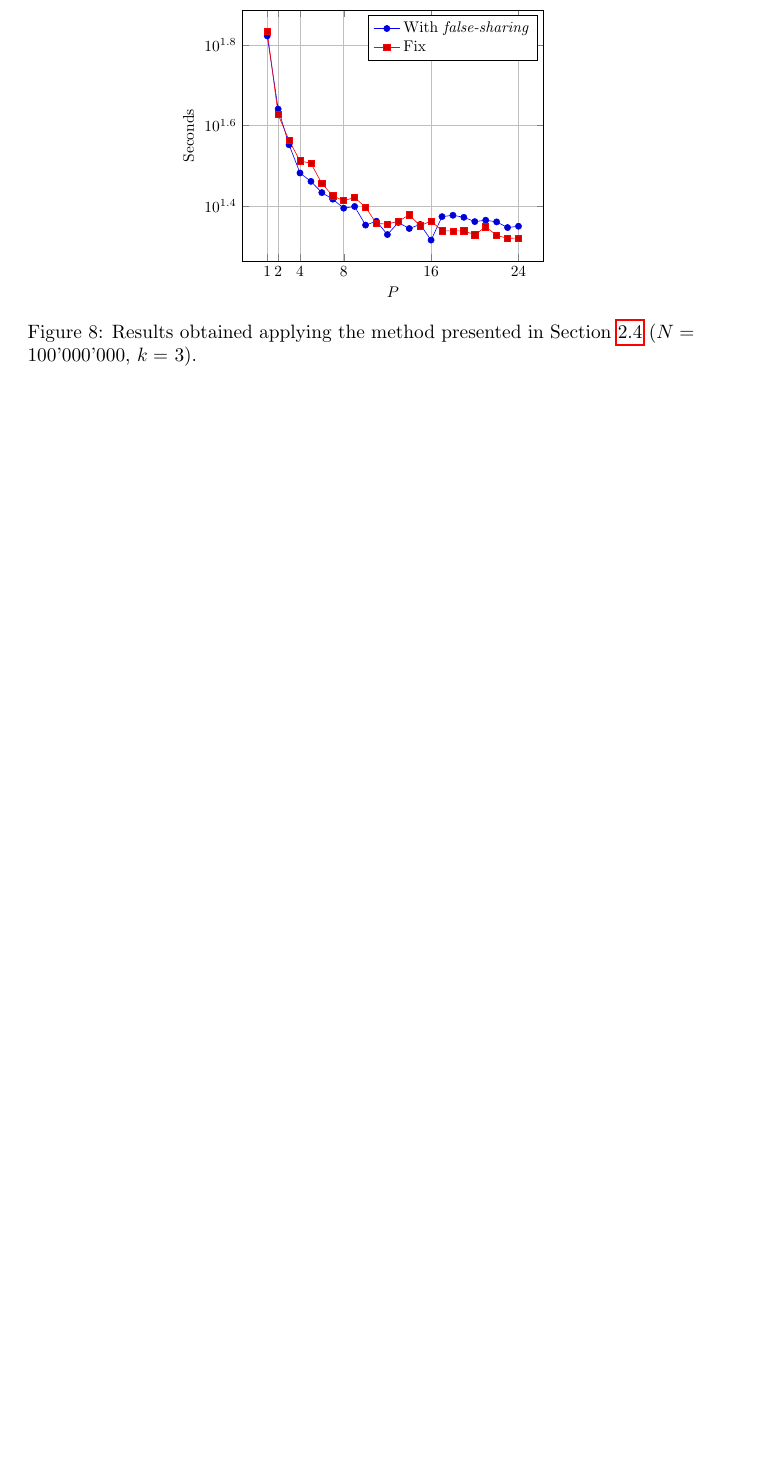
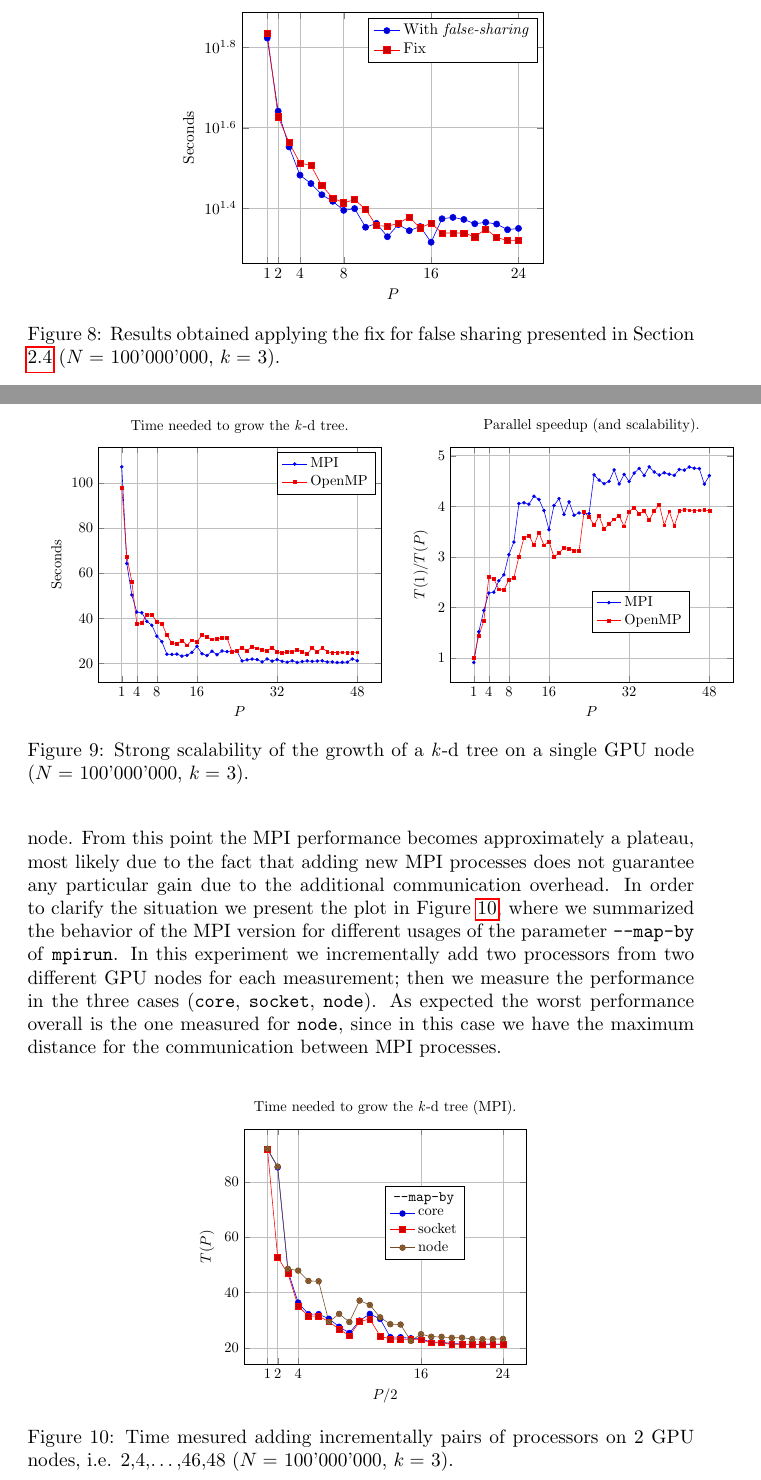
Before and after one commit to tales-from-dssc/foundations-of-hpc-fAndreuzzi, a LaTeX problem sheet (assignment2/report.tex): part of page 17 of 19 before the commit and two parts of pages 17 and 18 of 20 after it, the two joined at a grey line, cut so that both start at the same text, the shorter picture padded with empty space. Compiled offline with pdfLaTeX.

Commit message:
add GPU plots

```diff
--- a/assignment2/report.tex
+++ b/assignment2/report.tex
@@ -994,8 +990,7 @@ earlier the approach involves an additional scan of the 1D array which
 represents the tree in memory. However, the approach starts paying the effort as
 the number of OMP threads increases, which means that the number of parallel
 workers which could write concurrently on the same cache line increases.
-
-\begin{figure}[H]
+\begin{figure}[b!]
     \centering
     \begin{tikzpicture}[scale=0.8]
         \begin{axis}[
@@ -1013,6 +1008,77 @@ workers which could write concurrently on the same cache line increases.
         \legend{With \emph{false-sharing}, Fix}
         \end{axis}
     \end{tikzpicture}
-    \caption{Results obtained applying the method presented in Section \ref{sec:false_sharing} ($N = $ 100'000'000, $k = $ 3).}
+    \caption{Results obtained applying the fix for false sharing presented in Section \ref{sec:false_sharing} ($N = $ 100'000'000, $k = $ 3).}
     \label{fig:false_sharing}
 \end{figure}
+
+\subsubsection{GPU nodes}
+\begin{figure}[t!]
+    \centering
+    \begin{subfigure}[b]{0.4\textwidth}
+        \centering
+        \begin{tikzpicture}[scale=0.75]
+            \begin{axis}[
+                xtick={1,4,8,16,32,48},
+                grid=both,
+                ylabel={Seconds},
+                xlabel={$P$},
+                legend cell align={left},
+                title={Time needed to grow the \kdtree{}.},
+                mark size=1pt
+            ]
+            \addplot table[x index=0, y index=1] {plots_data/big_dataset_gpu.txt};
+            \addplot table[x index=0, y index=2] {plots_data/big_dataset_gpu.txt};
+
+            \legend{MPI, OpenMP}
+            \end{axis}
+        \end{tikzpicture}
+    \end{subfigure}
+    \hspace{1.5cm}
+    \begin{subfigure}[b]{0.4\textwidth}
+        \centering
+        \begin{tikzpicture}[scale=0.75]
+            \begin{axis}[
+                xtick={1,4,8,16,32,48},
+                grid=both,
+                ylabel={$T(1) / T(P)$},
+                xlabel={$P$},
+                legend cell align={left},
+                title={Parallel speedup (and scalability).},
+                legend style={at={(0.5,0.3)},anchor=west},
+                mark size=1pt
+            ]
+            \addplot table[x index=0, y index=3] {plots_data/big_dataset_gpu.txt};
+            \addplot table[x index=0, y index=4] {plots_data/big_dataset_gpu.txt};
+
+            \legend{MPI, OpenMP}
+            \end{axis}
+        \end{tikzpicture}
+    \end{subfigure}
+\caption{Strong scalability of the growth of a \kdtree{} on a single GPU node ($N = $ 100'000'000, $k = $ 3).}
+\label{fig:strong_scaling_gpu}
+\end{figure}
+\begin{figure}[b!]
+    \centering
+    \begin{tikzpicture}[scale=0.75]
+        \begin{axis}[
+            xtick={1,2,4,16,24},
+            grid=both,
+            ylabel={$T(P)$},
+            xlabel={$P/2$},
+            legend cell align={left},
+            title={Time needed to grow the \kdtree{} (MPI).},
+            legend style={at={(0.5,0.6)},anchor=west},
+        ]
+        \addlegendimage{empty legend}
+        \addplot table[x index=0, y index=1] {plots_data/mapby_gpu.txt};
+        \addplot table[x index=0, y index=2] {plots_data/mapby_gpu.txt};
+        \addplot table[x index=0, y index=3] {plots_data/mapby_gpu.txt};
+
+        \addlegendentry{\hspace{-.6cm}\texttt{--map-by}}
+        \addlegendentry{core}
+        \addlegendentry{socket}
+        \addlegendentry{node}
+        \end{axis}
+    \end{tikzpicture}
+\caption{Time mesured adding incrementally pairs of processors on 2 GPU nodes, i.e. 2,4,\dots,46,48 ($N = $ 100'000'000, $k = $ 3).}
@@ -1019,3 +1093,14 @@ workers which could write concurrently on the same cache line increases.
+beyond the number of processors on a single node. From this point the MPI
+performance becomes approximately a plateau, most likely due to the fact that
+adding new MPI processes does not guarantee any particular gain due to the
+additional communication overhead. In order to clarify the situation we present
+the plot in Figure \ref{fig:mapby_gpu}, where we summarized the behavior of the
+MPI version for different usages of the parameter \texttt{--map-by} of
+\texttt{mpirun}. In this experiment we incrementally add two processors from two
+different GPU nodes for each measurement; then we measure the performance in
+the three cases (\texttt{core}, \texttt{socket}, \texttt{node}). As expected the
+worst performance overall is the one measured for \texttt{node}, since in this
+case we have the maximum distance for the communication between MPI processes.
 
 \subsection{Brief discussion of OpenMP results}
 Looking at Figure \ref{fig:strong_scaling} and the other plots we showed in this
```
Also changed, not shown: assignment2/plots_data/big_dataset_gpu.txt (added, +48 -0 lines), assignment2/plots_data/mapby_gpu.txt (added, +24 -0 lines), assignment2/report.tex (70 more changed lines).
